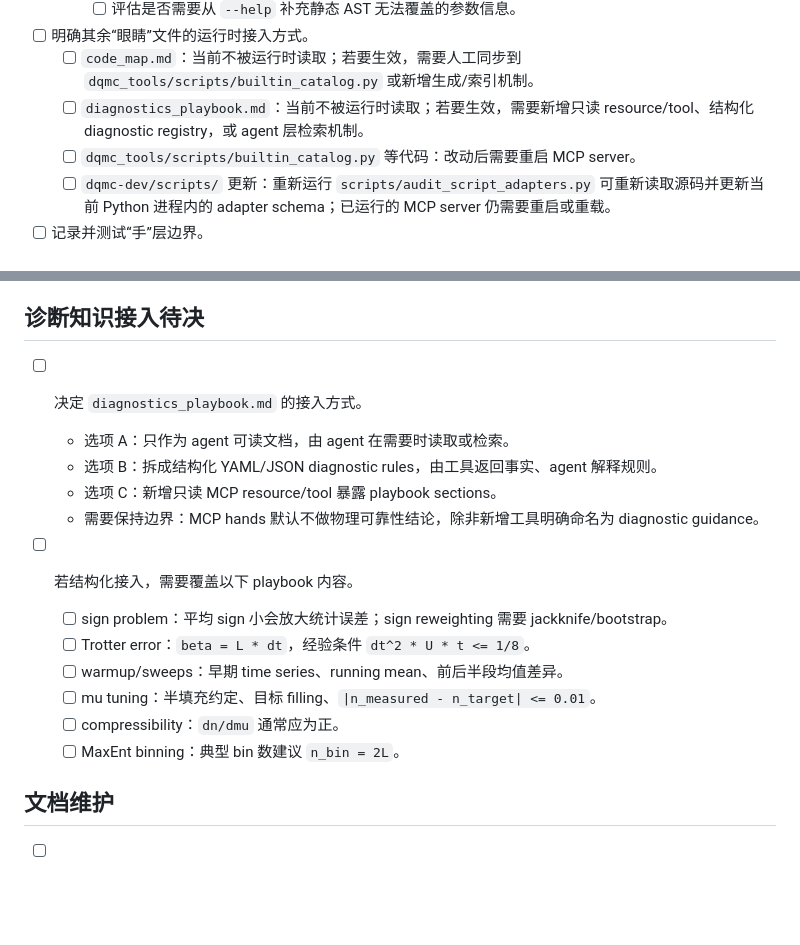
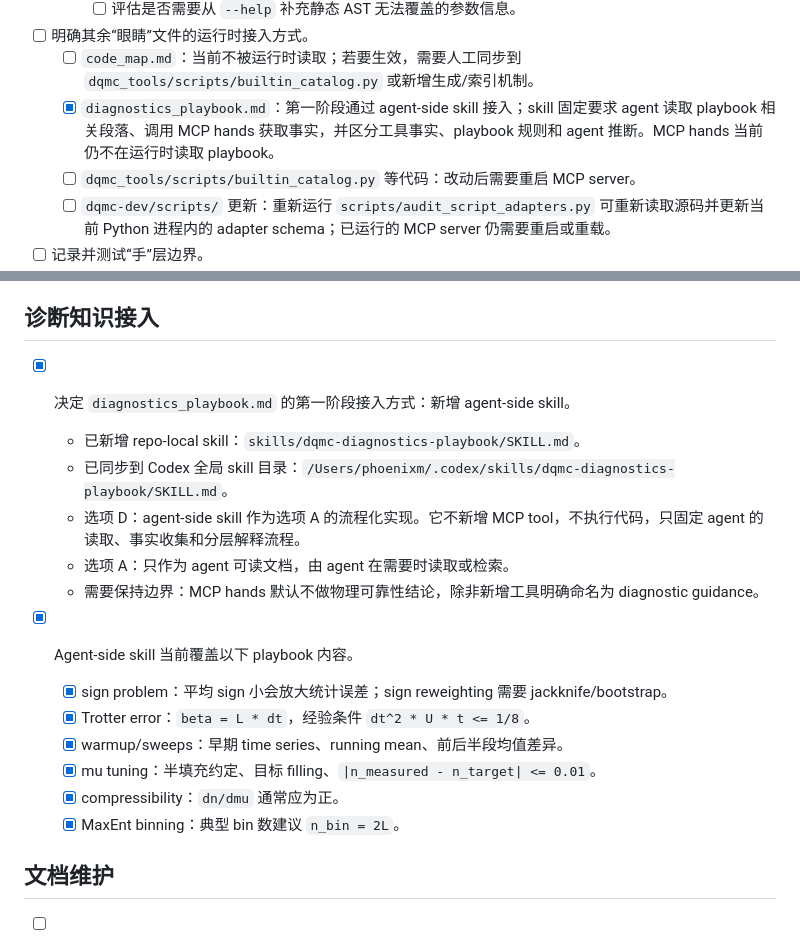
Before and after one commit to XineohpM/DQMC_agent, a Markdown page: specs/backlog.md, 2 parts joined by grey strips. Drawn GitHub-style; blank space fills up the shorter version.

Commit message:
Add DQMC diagnostics playbook skill

```diff
--- a/specs/backlog.md
+++ b/specs/backlog.md
@@ -69,7 +69,7 @@
 
 - [ ] 明确其余“眼睛”文件的运行时接入方式。
   - [ ] `code_map.md`：当前不被运行时读取；若要生效，需要人工同步到 `dqmc_tools/scripts/builtin_catalog.py` 或新增生成/索引机制。
-  - [ ] `diagnostics_playbook.md`：当前不被运行时读取；若要生效，需要新增只读 resource/tool、结构化 diagnostic registry，或 agent 层检索机制。
+  - [x] `diagnostics_playbook.md`：第一阶段通过 agent-side skill 接入；skill 固定要求 agent 读取 playbook 相关段落、调用 MCP hands 获取事实，并区分工具事实、playbook 规则和 agent 推断。MCP hands 当前仍不在运行时读取 playbook。
   - [ ] `dqmc_tools/scripts/builtin_catalog.py` 等代码：改动后需要重启 MCP server。
   - [ ] `dqmc-dev/scripts/` 更新：重新运行 `scripts/audit_script_adapters.py` 可重新读取源码并更新当前 Python 进程内的 adapter schema；已运行的 MCP server 仍需要重启或重载。
 
@@ -152,21 +152,22 @@
   - [ ] 必须限制资源参数和提交目录。
   - [ ] 第一版不做 cancel；cancel 是单独高风险 backlog。
 
-## 诊断知识接入待决
+## 诊断知识接入
 
-- [ ] 决定 `diagnostics_playbook.md` 的接入方式。
+- [x] 决定 `diagnostics_playbook.md` 的第一阶段接入方式：新增 agent-side skill。
+  - 已新增 repo-local skill：`skills/dqmc-diagnostics-playbook/SKILL.md`。
+  - 已同步到 Codex 全局 skill 目录：`/Users/phoenixm/.codex/skills/dqmc-diagnostics-playbook/SKILL.md`。
+  - 选项 D：agent-side skill 作为选项 A 的流程化实现。它不新增 MCP tool，不执行代码，只固定 agent 的读取、事实收集和分层解释流程。
   - 选项 A：只作为 agent 可读文档，由 agent 在需要时读取或检索。
-  - 选项 B：拆成结构化 YAML/JSON diagnostic rules，由工具返回事实、agent 解释规则。
-  - 选项 C：新增只读 MCP resource/tool 暴露 playbook sections。
   - 需要保持边界：MCP hands 默认不做物理可靠性结论，除非新增工具明确命名为 diagnostic guidance。
 
-- [ ] 若结构化接入，需要覆盖以下 playbook 内容。
-  - [ ] sign problem：平均 sign 小会放大统计误差；sign reweighting 需要 jackknife/bootstrap。
-  - [ ] Trotter error：`beta = L * dt`，经验条件 `dt^2 * U * t <= 1/8`。
-  - [ ] warmup/sweeps：早期 time series、running mean、前后半段均值差异。
-  - [ ] mu tuning：半填充约定、目标 filling、`|n_measured - n_target| <= 0.01`。
-  - [ ] compressibility：`dn/dmu` 通常应为正。
-  - [ ] MaxEnt binning：典型 bin 数建议 `n_bin = 2L`。
+- [x] Agent-side skill 当前覆盖以下 playbook 内容。
+  - [x] sign problem：平均 sign 小会放大统计误差；sign reweighting 需要 jackknife/bootstrap。
+  - [x] Trotter error：`beta = L * dt`，经验条件 `dt^2 * U * t <= 1/8`。
+  - [x] warmup/sweeps：早期 time series、running mean、前后半段均值差异。
+  - [x] mu tuning：半填充约定、目标 filling、`|n_measured - n_target| <= 0.01`。
+  - [x] compressibility：`dn/dmu` 通常应为正。
+  - [x] MaxEnt binning：典型 bin 数建议 `n_bin = 2L`。
 
 ## 文档维护
 
```
Also changed, not shown: skills/dqmc-diagnostics-playbook/SKILL.md (added, +48 -0 lines).
